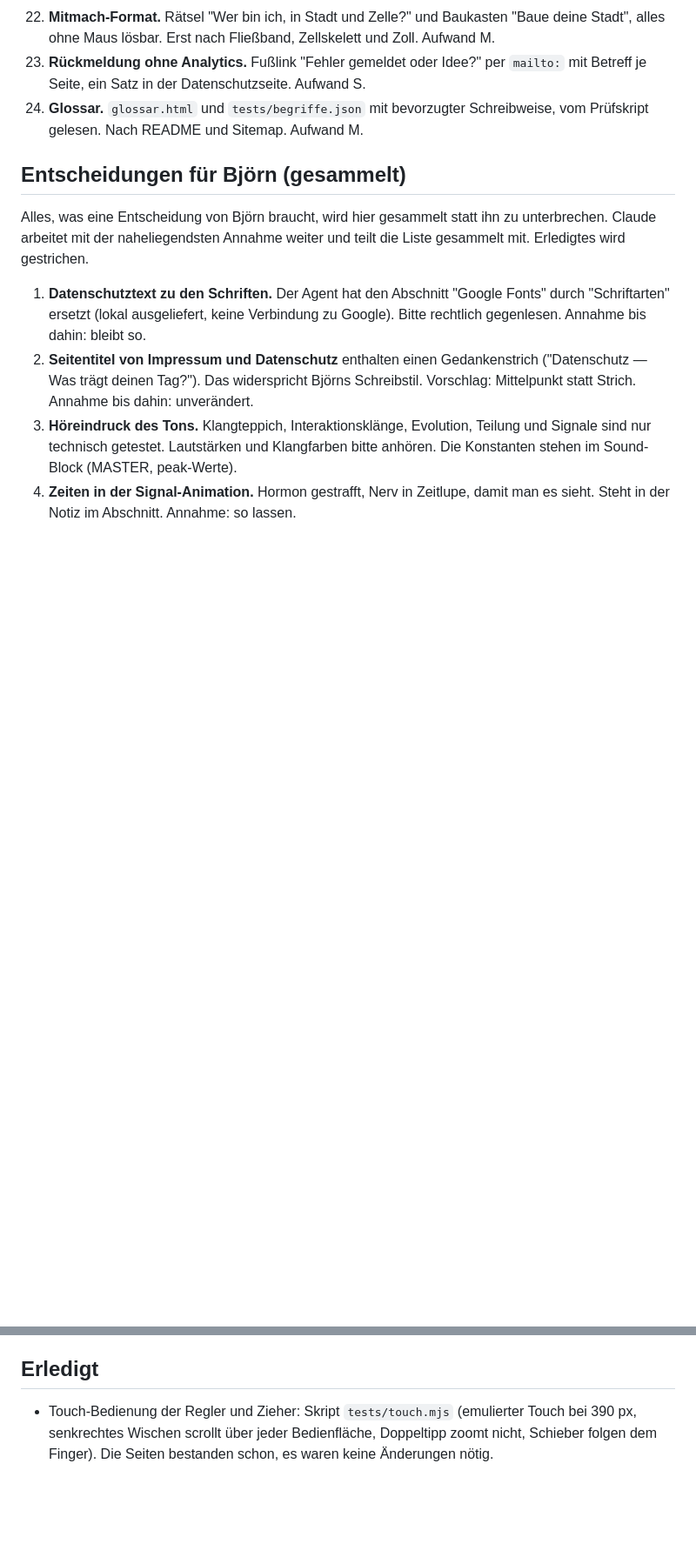
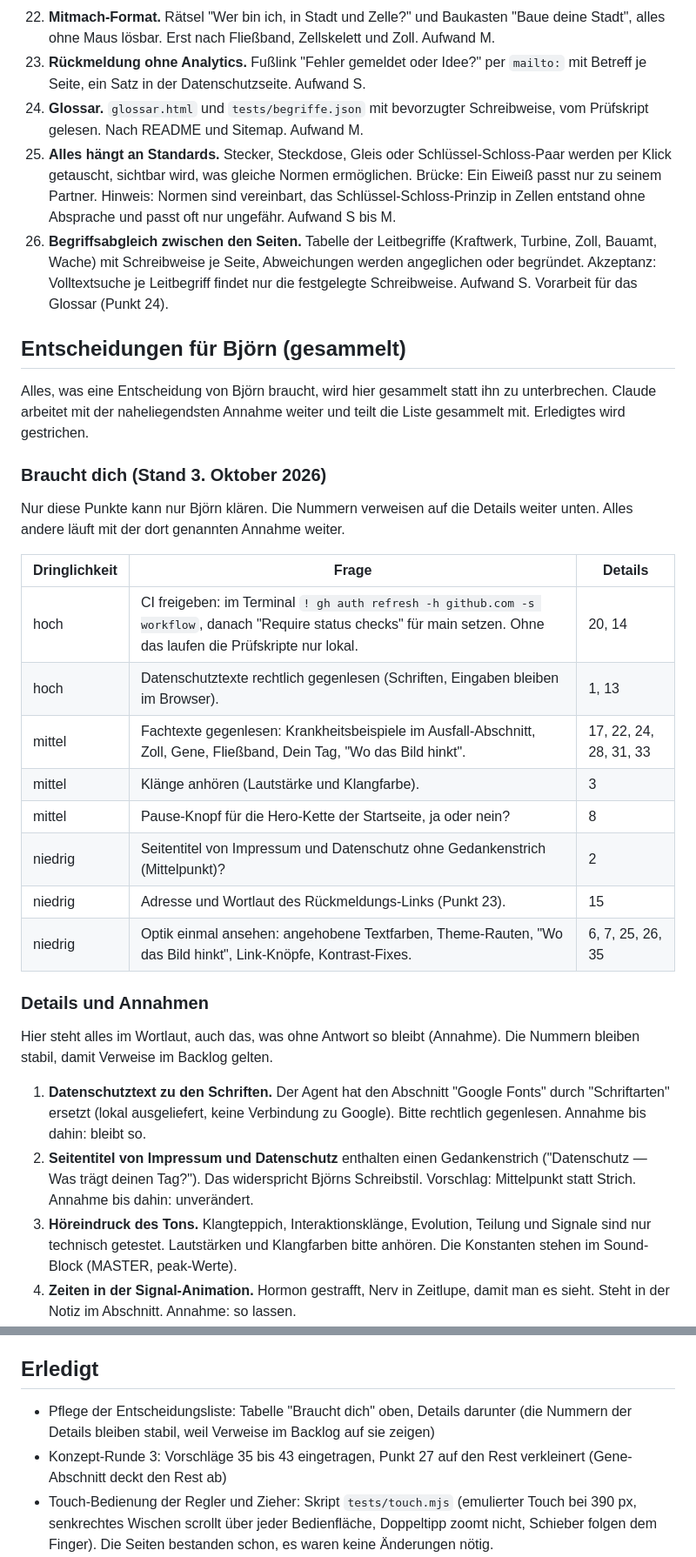
Before and after one commit to Doug1990/github-upload, a Markdown page: BACKLOG.md, 2 parts joined by grey strips. Shown at 87% size. Rendered like a GitHub page; blank space fills up the shorter version.

Commit message:
BACKLOG: Konzept-Runde 3, Punkt 27 verkleinert, Entscheidungsliste mit Tabelle Braucht dich (#42)
Co-authored-by: Claude Sonnet 5.5 <noreply@anthropic.com>

```diff
--- a/BACKLOG.md
+++ b/BACKLOG.md
@@ -49,10 +56,31 @@ Aufgabenliste für die autonome Arbeit an der Infrastruktur-Seite. Claude arbeit
 22. **Mitmach-Format.** Rätsel "Wer bin ich, in Stadt und Zelle?" und Baukasten "Baue deine Stadt", alles ohne Maus lösbar. Erst nach Fließband, Zellskelett und Zoll. Aufwand M.
 23. **Rückmeldung ohne Analytics.** Fußlink "Fehler gemeldet oder Idee?" per `mailto:` mit Betreff je Seite, ein Satz in der Datenschutzseite. Aufwand S.
 24. **Glossar.** `glossar.html` und `tests/begriffe.json` mit bevorzugter Schreibweise, vom Prüfskript gelesen. Nach README und Sitemap. Aufwand M.
+39. **Alles hängt an Standards.** Stecker, Steckdose, Gleis oder Schlüssel-Schloss-Paar werden per Klick getauscht, sichtbar wird, was gleiche Normen ermöglichen. Brücke: Ein Eiweiß passt nur zu seinem Partner. Hinweis: Normen sind vereinbart, das Schlüssel-Schloss-Prinzip in Zellen entstand ohne Absprache und passt oft nur ungefähr. Aufwand S bis M.
+43. **Begriffsabgleich zwischen den Seiten.** Tabelle der Leitbegriffe (Kraftwerk, Turbine, Zoll, Bauamt, Wache) mit Schreibweise je Seite, Abweichungen werden angeglichen oder begründet. Akzeptanz: Volltextsuche je Leitbegriff findet nur die festgelegte Schreibweise. Aufwand S. Vorarbeit für das Glossar (Punkt 24).
 
 ## Entscheidungen für Björn (gesammelt)
 
 Alles, was eine Entscheidung von Björn braucht, wird hier gesammelt statt ihn zu unterbrechen. Claude arbeitet mit der naheliegendsten Annahme weiter und teilt die Liste gesammelt mit. Erledigtes wird gestrichen.
+
+### Braucht dich (Stand 3. Oktober 2026)
+
+Nur diese Punkte kann nur Björn klären. Die Nummern verweisen auf die Details weiter unten. Alles andere läuft mit der dort genannten Annahme weiter.
+
+| Dringlichkeit | Frage | Details |
+| --- | --- | --- |
+| hoch | CI freigeben: im Terminal `! gh auth refresh -h github.com -s workflow`, danach "Require status checks" für main setzen. Ohne das laufen die Prüfskripte nur lokal. | 20, 14 |
+| hoch | Datenschutztexte rechtlich gegenlesen (Schriften, Eingaben bleiben im Browser). | 1, 13 |
+| mittel | Fachtexte gegenlesen: Krankheitsbeispiele im Ausfall-Abschnitt, Zoll, Gene, Fließband, Dein Tag, "Wo das Bild hinkt". | 17, 22, 24, 28, 31, 33 |
+| mittel | Klänge anhören (Lautstärke und Klangfarbe). | 3 |
+| mittel | Pause-Knopf für die Hero-Kette der Startseite, ja oder nein? | 8 |
+| niedrig | Seitentitel von Impressum und Datenschutz ohne Gedankenstrich (Mittelpunkt)? | 2 |
+| niedrig | Adresse und Wortlaut des Rückmeldungs-Links (Punkt 23). | 15 |
+| niedrig | Optik einmal ansehen: angehobene Textfarben, Theme-Rauten, "Wo das Bild hinkt", Link-Knöpfe, Kontrast-Fixes. | 6, 7, 25, 26, 35 |
+
+### Details und Annahmen
+
+Hier steht alles im Wortlaut, auch das, was ohne Antwort so bleibt (Annahme). Die Nummern bleiben stabil, damit Verweise im Backlog gelten.
 
 1. **Datenschutztext zu den Schriften.** Der Agent hat den Abschnitt "Google Fonts" durch "Schriftarten" ersetzt (lokal ausgeliefert, keine Verbindung zu Google). Bitte rechtlich gegenlesen. Annahme bis dahin: bleibt so.
 2. **Seitentitel von Impressum und Datenschutz** enthalten einen Gedankenstrich ("Datenschutz — Was trägt deinen Tag?"). Das widerspricht Björns Schreibstil. Vorschlag: Mittelpunkt statt Strich. Annahme bis dahin: unverändert.
@@ -93,6 +121,8 @@ Alles, was eine Entscheidung von Björn braucht, wird hier gesammelt statt ihn z
 
 ## Erledigt
 
+- Pflege der Entscheidungsliste: Tabelle "Braucht dich" oben, Details darunter (die Nummern der Details bleiben stabil, weil Verweise im Backlog auf sie zeigen)
+- Konzept-Runde 3: Vorschläge 35 bis 43 eingetragen, Punkt 27 auf den Rest verkleinert (Gene-Abschnitt deckt den Rest ab)
 - Touch-Bedienung der Regler und Zieher: Skript `tests/touch.mjs` (emulierter Touch bei 390 px, senkrechtes Wischen scrollt über jeder Bedienfläche, Doppeltipp zoomt nicht, Schieber folgen dem Finger). Die Seiten bestanden schon, es waren keine Änderungen nötig.
 - Kontrast und Tastatur nach Klicks: Zustandstreiber in `tests/chrome.mjs`, `kontrast.mjs` und `tastatur.mjs` messen in mehreren Zuständen
 - Gene und Genregulation: Abschnitte `#gen` (Archiv, Abschrift, Fabrik, Buchstaben tauschen, Zeitstrahl) und `#regulation` (vier Zelltypen, sechs Akten, Blutzucker-Schalter) auf der Zell-Seite, Skript `tests/gene.mjs` (#35)
```
Also changed, not shown: other parts of BACKLOG.md (+8 -1 lines).
